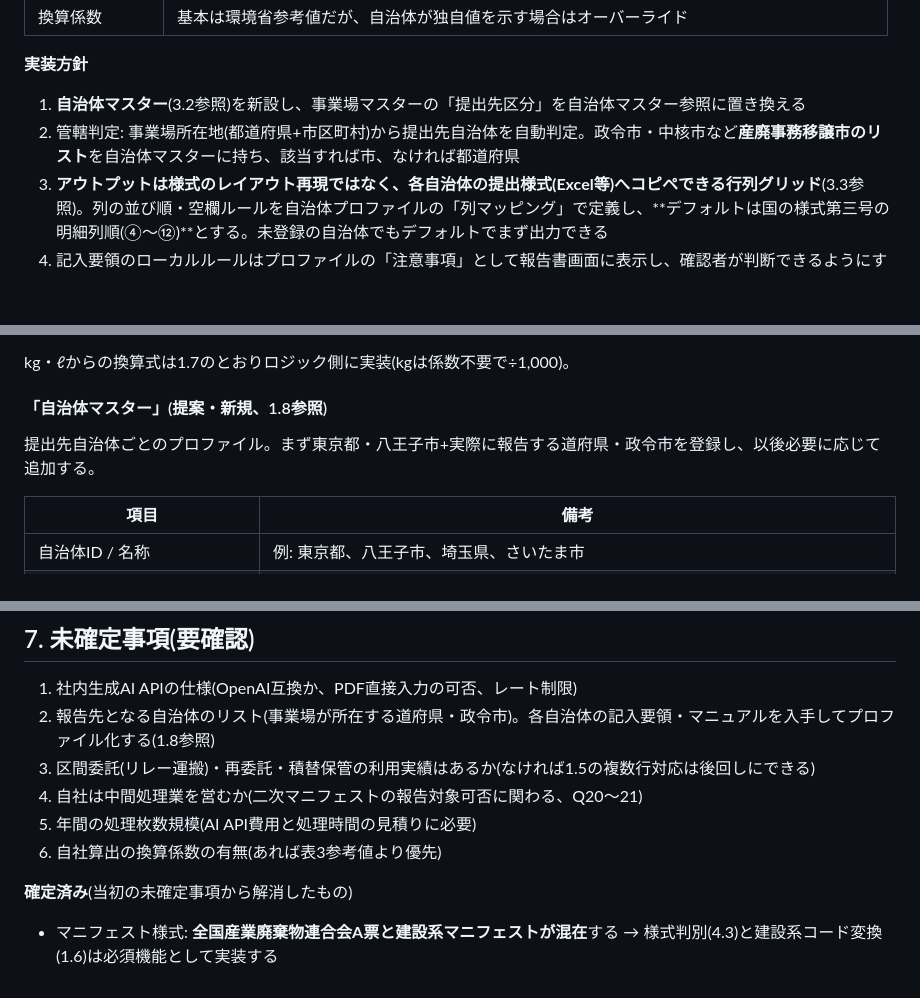
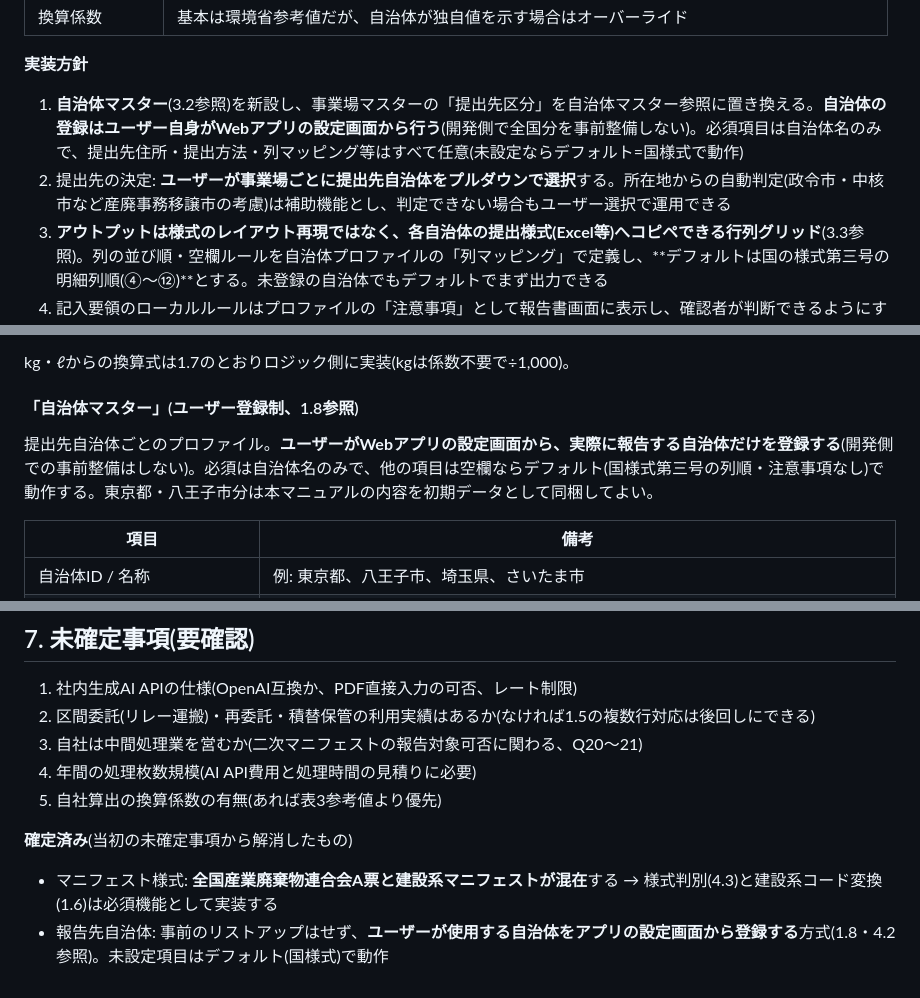
Before and after one commit to DASHIDANSHI/Myfirstrepository, a Markdown page: docs/DESIGN.md, 3 parts joined by grey strips. Drawn GitHub-style; blank space fills up the shorter version.

Commit message:
自治体マスターをユーザー登録制に変更
- 開発側での全国自治体の事前整備をやめ、ユーザーが使用する自治体
  だけをアプリの設定画面から登録する方式に
- 必須項目は自治体名のみ。未設定項目は国様式デフォルトで動作
- 提出先は事業場ごとにユーザーがプルダウン選択(所在地からの
  自動判定は補助機能に格下げ)
- 設定・マスター管理画面をSPAの5画面目として追加
- 未確定事項から報告先自治体リストを確定済みへ移動

Co-Authored-By: Claude Fable 5 <noreply@anthropic.com>
Claude-Session: https://claude.ai/code/session_01Xk3AF1yf2tk2u9A7AxcGhj

```diff
--- a/docs/DESIGN.md
+++ b/docs/DESIGN.md
@@ -131,8 +131,8 @@
 
 **実装方針**
 
-1. **自治体マスター**(3.2参照)を新設し、事業場マスターの「提出先区分」を自治体マスター参照に置き換える
-2. 管轄判定: 事業場所在地(都道府県+市区町村)から提出先自治体を自動判定。政令市・中核市など**産廃事務移譲市のリスト**を自治体マスターに持ち、該当すれば市、なければ都道府県
+1. **自治体マスター**(3.2参照)を新設し、事業場マスターの「提出先区分」を自治体マスター参照に置き換える。**自治体の登録はユーザー自身がWebアプリの設定画面から行う**(開発側で全国分を事前整備しない)。必須項目は自治体名のみで、提出先住所・提出方法・列マッピング等はすべて任意(未設定ならデフォルト=国様式で動作)
+2. 提出先の決定: **ユーザーが事業場ごとに提出先自治体をプルダウンで選択**する。所在地からの自動判定(政令市・中核市など産廃事務移譲市の考慮)は補助機能とし、判定できない場合もユーザー選択で運用できる
 3. **アウトプットは様式のレイアウト再現ではなく、各自治体の提出様式(Excel等)へコピペできる行列グリッド**(3.3参照)。列の並び順・空欄ルールを自治体プロファイルの「列マッピング」で定義し、**デフォルトは国の様式第三号の明細列順(④〜⑫)**とする。未登録の自治体でもデフォルトでまず出力できる
 4. 記入要領のローカルルールはプロファイルの「注意事項」として報告書画面に表示し、確認者が判断できるようにする
 
@@ -314,9 +314,9 @@
 
 kg・ℓからの換算式は1.7のとおりロジック側に実装(kgは係数不要で÷1,000)。
 
-#### 「自治体マスター」(提案・新規、1.8参照)
+#### 「自治体マスター」(ユーザー登録制、1.8参照)
 
-提出先自治体ごとのプロファイル。まず東京都・八王子市+実際に報告する道府県・政令市を登録し、以後必要に応じて追加する。
+提出先自治体ごとのプロファイル。**ユーザーがWebアプリの設定画面から、実際に報告する自治体だけを登録する**(開発側での事前整備はしない)。必須は自治体名のみで、他の項目は空欄ならデフォルト(国様式第三号の列順・注意事項なし)で動作する。東京都・八王子市分は本マニュアルの内容を初期データとして同梱してよい。
 
 | 項目 | 備考 |
 |---|---|
@@ -467,12 +468,12 @@ index.html           … SPA(アップロード/確認/台帳/報告書の4画
 ## 7. 未確定事項(要確認)
 
 1. 社内生成AI APIの仕様(OpenAI互換か、PDF直接入力の可否、レート制限)
-2. 報告先となる自治体のリスト(事業場が所在する道府県・政令市)。各自治体の記入要領・マニュアルを入手してプロファイル化する(1.8参照)
-3. 区間委託(リレー運搬)・再委託・積替保管の利用実績はあるか(なければ1.5の複数行対応は後回しにできる)
-4. 自社は中間処理業を営むか(二次マニフェストの報告対象可否に関わる、Q20〜21)
-5. 年間の処理枚数規模(AI API費用と処理時間の見積りに必要)
-6. 自社算出の換算係数の有無(あれば表3参考値より優先)
+2. 区間委託(リレー運搬)・再委託・積替保管の利用実績はあるか(なければ1.5の複数行対応は後回しにできる)
+3. 自社は中間処理業を営むか(二次マニフェストの報告対象可否に関わる、Q20〜21)
+4. 年間の処理枚数規模(AI API費用と処理時間の見積りに必要)
+5. 自社算出の換算係数の有無(あれば表3参考値より優先)
 
 **確定済み**(当初の未確定事項から解消したもの)
 
 - マニフェスト様式: **全国産業廃棄物連合会A票と建設系マニフェストが混在**する → 様式判別(4.3)と建設系コード変換(1.6)は必須機能として実装する
+- 報告先自治体: 事前のリストアップはせず、**ユーザーが使用する自治体をアプリの設定画面から登録する**方式(1.8・4.2参照)。未設定項目はデフォルト(国様式)で動作
```
Also changed, not shown: other parts of docs/DESIGN.md (+3 -2 lines).
